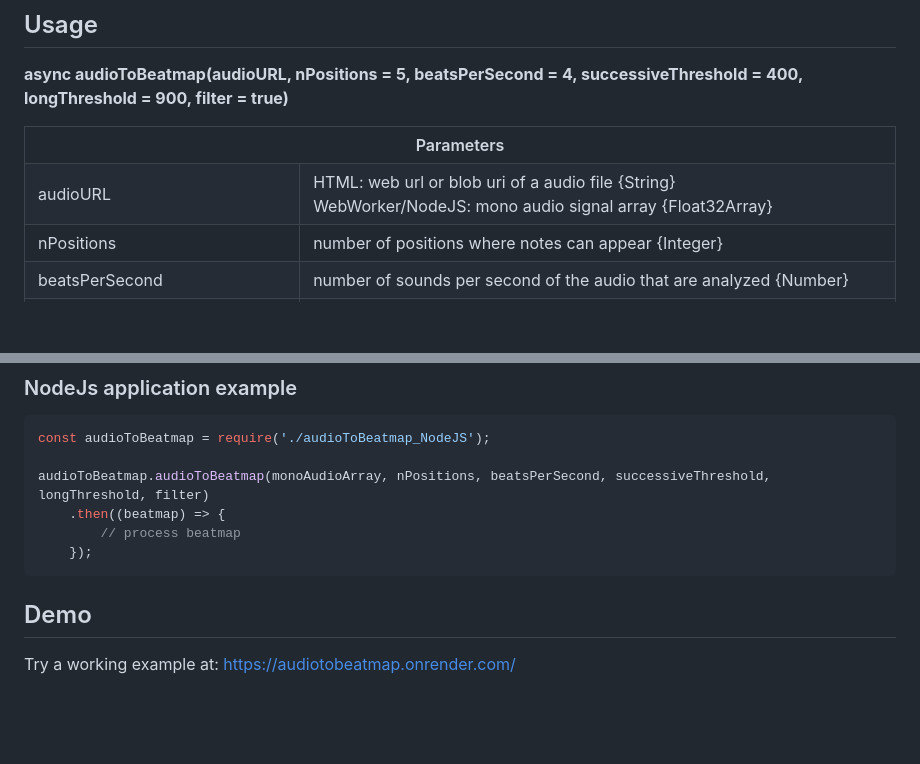
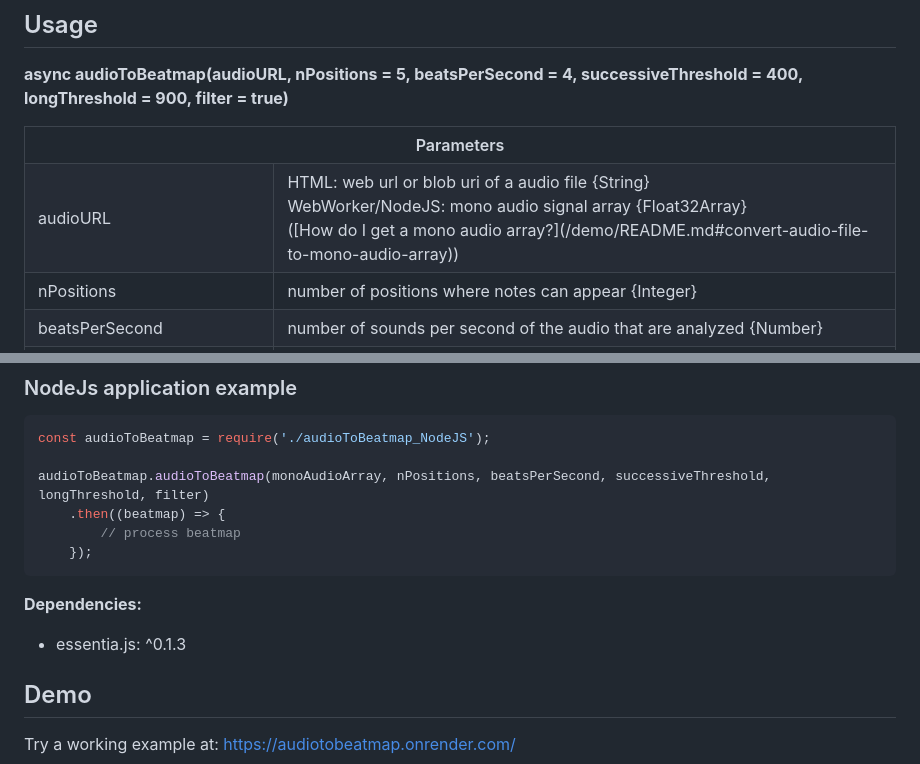
Before and after one commit to IcyPebble/audioToBeatmap.js, a Markdown page: README.md, 2 parts joined by grey strips. Rendered like a GitHub page; blank space fills up the shorter version.

````diff
--- a/README.md
+++ b/README.md
@@ -23,7 +23,11 @@ Description
 </tr>
 <tr>
     <td>audioURL</td>
-    <td>HTML: web url or blob uri of a audio file {String}<br>WebWorker/NodeJS: mono audio signal array {Float32Array}</td>
+    <td>
+    HTML: web url or blob uri of a audio file {String}<br>
+    WebWorker/NodeJS: mono audio signal array {Float32Array}<br>
+    ([How do I get a mono audio array?](/demo/README.md#convert-audio-file-to-mono-audio-array))
+    </td>
 </tr>
 <tr>
     <td>nPositions</td>
@@ -126,5 +130,8 @@ audioToBeatmap.audioToBeatmap(monoAudioArray, nPositions, beatsPerSecond, succes
     });
 ```
 
+**Dependencies:**
++ essentia.js: ^0.1.3
+
 ## Demo
 Try a working example at: <https://audiotobeatmap.onrender.com/>
````
